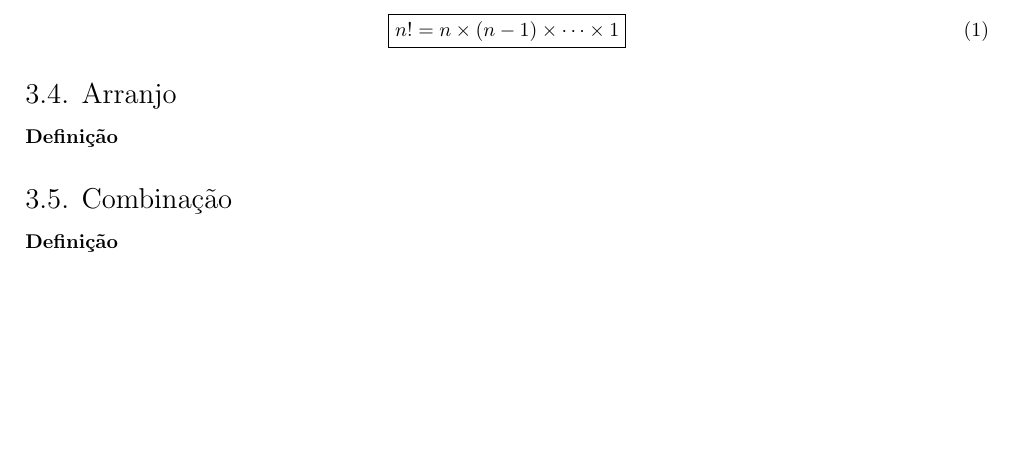
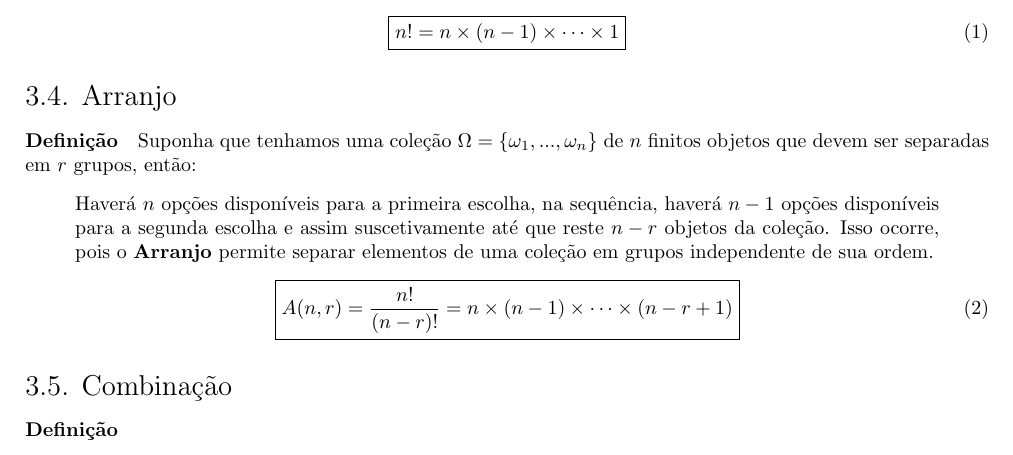
Before and after one commit to tr0fin0/classes_unicamp, a LaTeX document (me414/me414.tex): part of page 6 of 8, cut so that both start at the same text, the shorter picture padded with empty space. Compiled offline with pdfLaTeX.

Commit message:
🚧 Add Arranjo subsection

```diff
--- a/me414/me414.tex
+++ b/me414/me414.tex
@@ -321,7 +321,15 @@
                 \end{equation}
 
         \subsection{Arranjo}
-            \paragraph{Definição}
+            \paragraph{Definição}Suponha que tenhamos uma coleção $\Omega = \{ \omega_{1}, ..., \omega_{n} \}$ de $n$ finitos objetos que devem ser separadas em $r$ grupos, então:
+                \begin{displayquote}[][]
+                    Haverá $n$ opções disponíveis para a primeira escolha, na sequência, haverá $n-1$ opções disponíveis para a segunda escolha e assim suscetivamente até que reste $n-r$ objetos da coleção. Isso ocorre, pois o \textbf{Arranjo} permite separar elementos de uma coleção em grupos independente de sua ordem.
+                \end{displayquote}
+                \begin{equation}
+                    \boxed{
+                        A(n, r) = \frac{n!}{(n - r)!} = n \times (n - 1) \times \cdots \times (n - r + 1)
+                    }
+                \end{equation}
 
         \subsection{Combinação}
             \paragraph{Definição}
```
